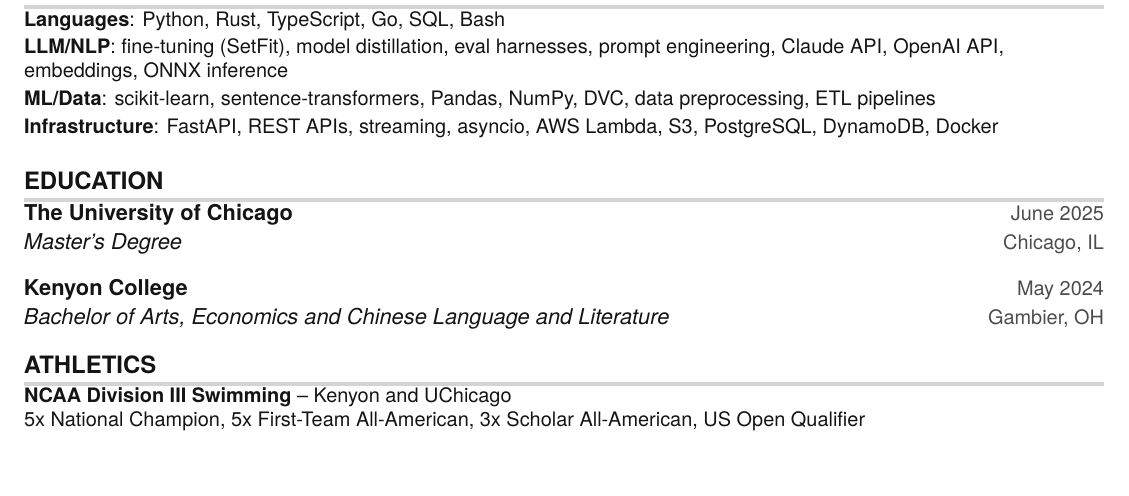
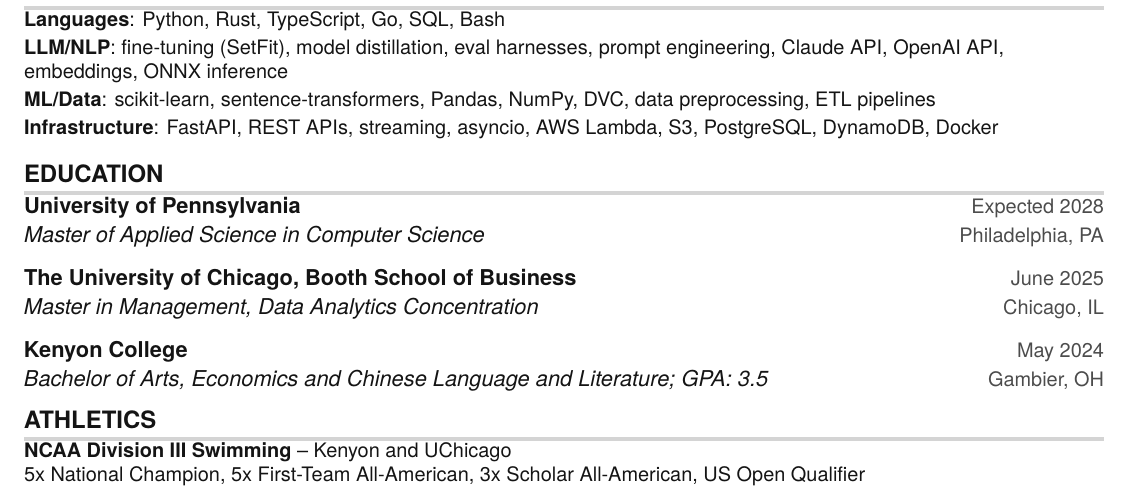
Before and after one commit to danielbusnz/resume, a LaTeX CV (Daniel_Brooks_UChicago_Resume.tex): part of the page, cut so that both start at the same text, the shorter picture padded with empty space. Compiled offline with pdfLaTeX.

Commit message:
Update Education: add UPenn MAS-CS, Booth MiM, Kenyon GPA

```diff
--- a/Daniel_Brooks_UChicago_Resume.tex
+++ b/Daniel_Brooks_UChicago_Resume.tex
@@ -193,11 +193,14 @@
 \section{EDUCATION}
   \resumeSubHeadingListStart
     \resumeSubheading
-      {The University of Chicago}{June 2025}
-      {Master's Degree}{Chicago, IL}
+      {University of Pennsylvania}{Expected 2028}
+      {Master of Applied Science in Computer Science}{Philadelphia, PA}
+    \resumeSubheading
+      {The University of Chicago, Booth School of Business}{June 2025}
+      {Master in Management, Data Analytics Concentration}{Chicago, IL}
     \resumeSubheading
       {Kenyon College}{May 2024}
-      {Bachelor of Arts, Economics and Chinese Language and Literature}{Gambier, OH}
+      {Bachelor of Arts, Economics and Chinese Language and Literature; GPA: 3.5}{Gambier, OH}
   \resumeSubHeadingListEnd
 
 %-----------ATHLETICS-----------
```
